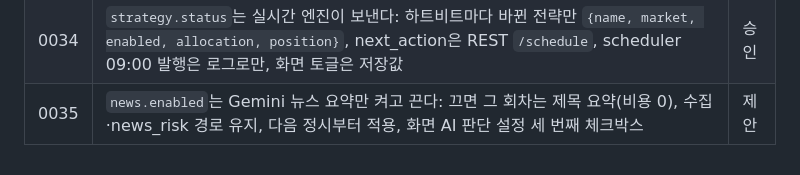
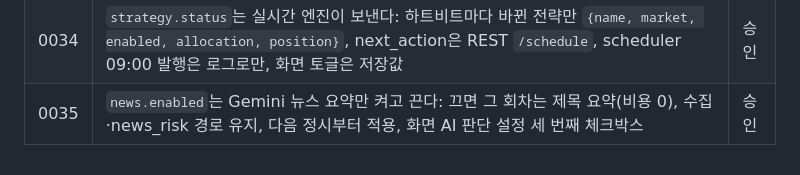
Before and after one commit to potakim/quantpilot, a Markdown page: docs/adr/README.md, the part around the change. Drawn GitHub-style.

```diff
--- a/docs/adr/README.md
+++ b/docs/adr/README.md
@@ -38,4 +38,4 @@
 | 0032 | 엔진이 전략 설정(켜기/끄기·배분·파라미터)과 AI 판단 설정을 따른다: 설정 없으면 권장 조합 기본값, 꺼짐·배분 0은 진입만 막음, 사이징 = 평가액 × 배분, 임계값 즉시·판단 모델은 재시작 | 승인 |
 | 0033 | 백테스트 화면 지표: 벤치마크 = 대표 종목 보유(비용 없음), 구간 성과 서버 계산(전체·최근 3년·최근 1년), 최근 3년 열위 표시, 홀드아웃 `data_end`, 실행 전 `cost_model`, 비교 겹쳐 보기 | 승인 |
 | 0034 | `strategy.status`는 실시간 엔진이 보낸다: 하트비트마다 바뀐 전략만 `{name, market, enabled, allocation, position}`, next_action은 REST `/schedule`, scheduler 09:00 발행은 로그로만, 화면 토글은 저장값 | 승인 |
-| 0035 | `news.enabled`는 Gemini 뉴스 요약만 켜고 끈다: 끄면 그 회차는 제목 요약(비용 0), 수집·news_risk 경로 유지, 다음 정시부터 적용, 화면 AI 판단 설정 세 번째 체크박스 | 제안 |
+| 0035 | `news.enabled`는 Gemini 뉴스 요약만 켜고 끈다: 끄면 그 회차는 제목 요약(비용 0), 수집·news_risk 경로 유지, 다음 정시부터 적용, 화면 AI 판단 설정 세 번째 체크박스 | 승인 |
```
Also changed, not shown: docs/adr/0035-news-summary-toggle.md (+1 -1 lines).
